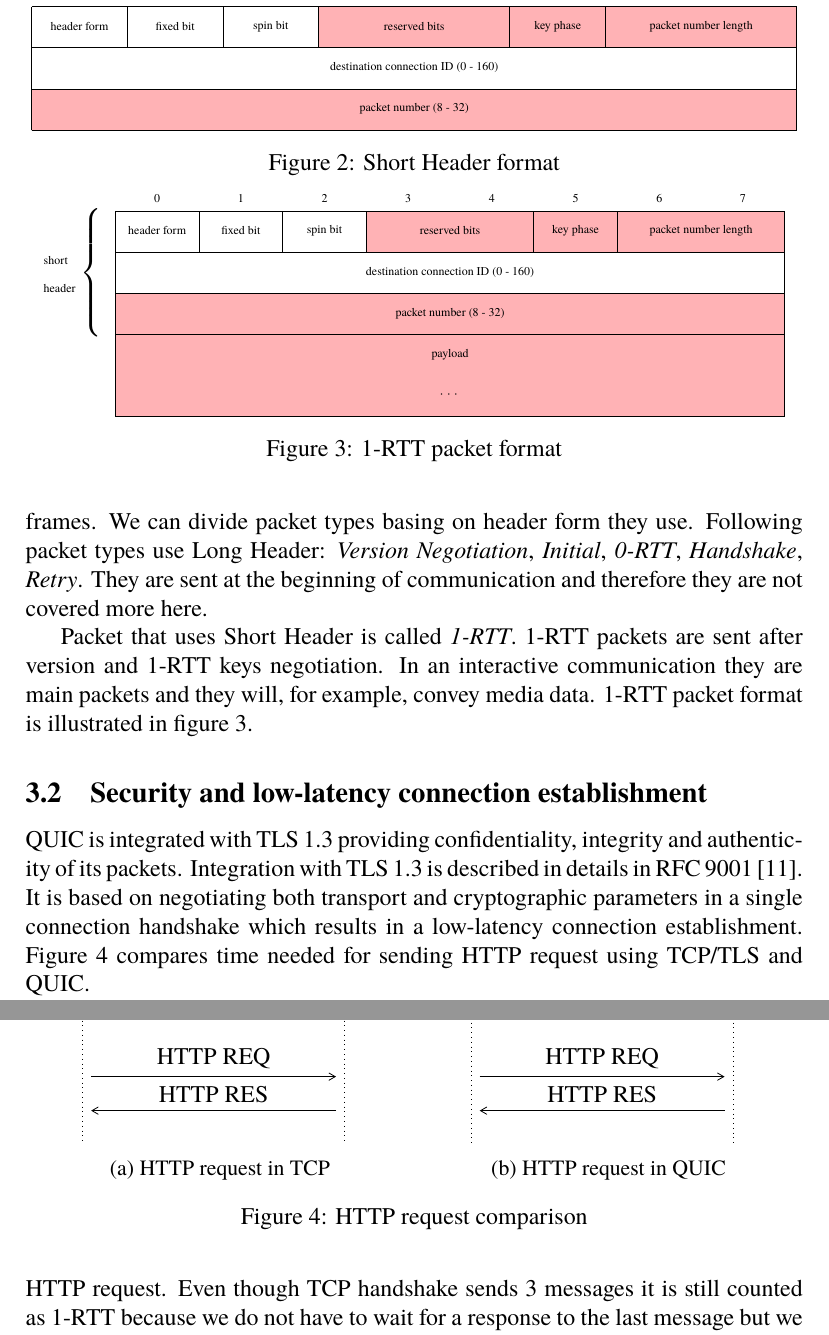
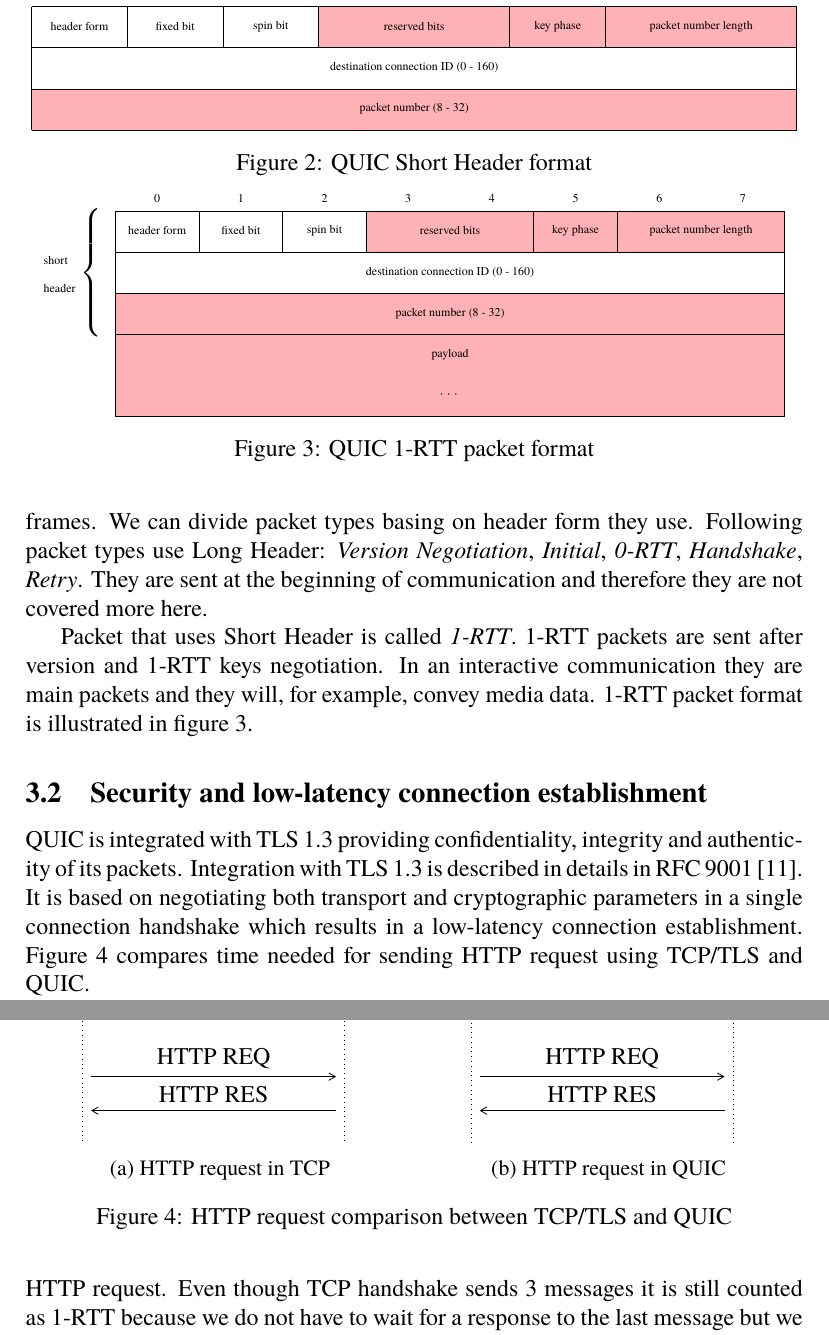
Before and after one commit to mickel8/msc_thesis, a LaTeX document (main.tex, which reads __04__quic-overview.tex): two parts of pages 11 and 12 of 34, joined at a grey line, cut so that both start at the same text. Compiled offline with pdfLaTeX.

Commit message:
Fix figures captions in __04__quic-overview

```diff
--- a/__04__quic-overview.tex
+++ b/__04__quic-overview.tex
@@ -54,7 +54,7 @@ Flags differ a little comparing to the Short Header but together with a packet n
         \wordbox{1}{\tiny destination connection ID (0 - 160)} \\
         \wordbox{1}[bgcolor=lightred]{\tiny packet number (8 - 32)}
     \end{bytefield}
-    \caption{Short Header format}
+    \caption{QUIC Short Header format}
     \label{fig:short-header-format}
 \end{figure}
 
@@ -82,7 +82,7 @@ In an interactive communication they are main packets and they will, for example
         \wordbox[tlr]{1}[bgcolor=lightred]{\tiny payload} \\
         \wordbox[blr]{1}[bgcolor=lightred]{\tiny $\cdots$}
     \end{bytefield}
-    \caption{1-RTT packet format}
+    \caption{QUIC 1-RTT packet format}
     \label{fig:1rtt-packet-format}
 \end{figure}
 
@@ -91,7 +91,7 @@ In an interactive communication they are main packets and they will, for example
 QUIC is integrated with TLS 1.3 providing confidentiality, integrity and authenticity of its packets.
 Integration with TLS 1.3 is described in details in RFC 9001~\cite{rfc9001}.
 It is based on negotiating both transport and cryptographic parameters in a single connection handshake which results in a low-latency connection establishment.
-Figure~\ref{fig:low-latency-conn-est} compares time needed for sending HTTP request using TCP/TLS and QUIC.
+Figure~\ref{fig:low-latency-conn-est} compares time needed for sending HTTP request using TCP/TLS and QUIC\@.
 
 \begin{figure}
     \centering
@@ -127,7 +127,7 @@ Figure~\ref{fig:low-latency-conn-est} compares time needed for sending HTTP requ
         \caption{HTTP request in QUIC}
         \label{subfig:http-req-quic}
     \end{subfigure}
-    \caption{HTTP request comparison}
+    \caption{HTTP request comparison between TCP/TLS and QUIC}
     \label{fig:low-latency-conn-est}
 \end{figure}
 
```
